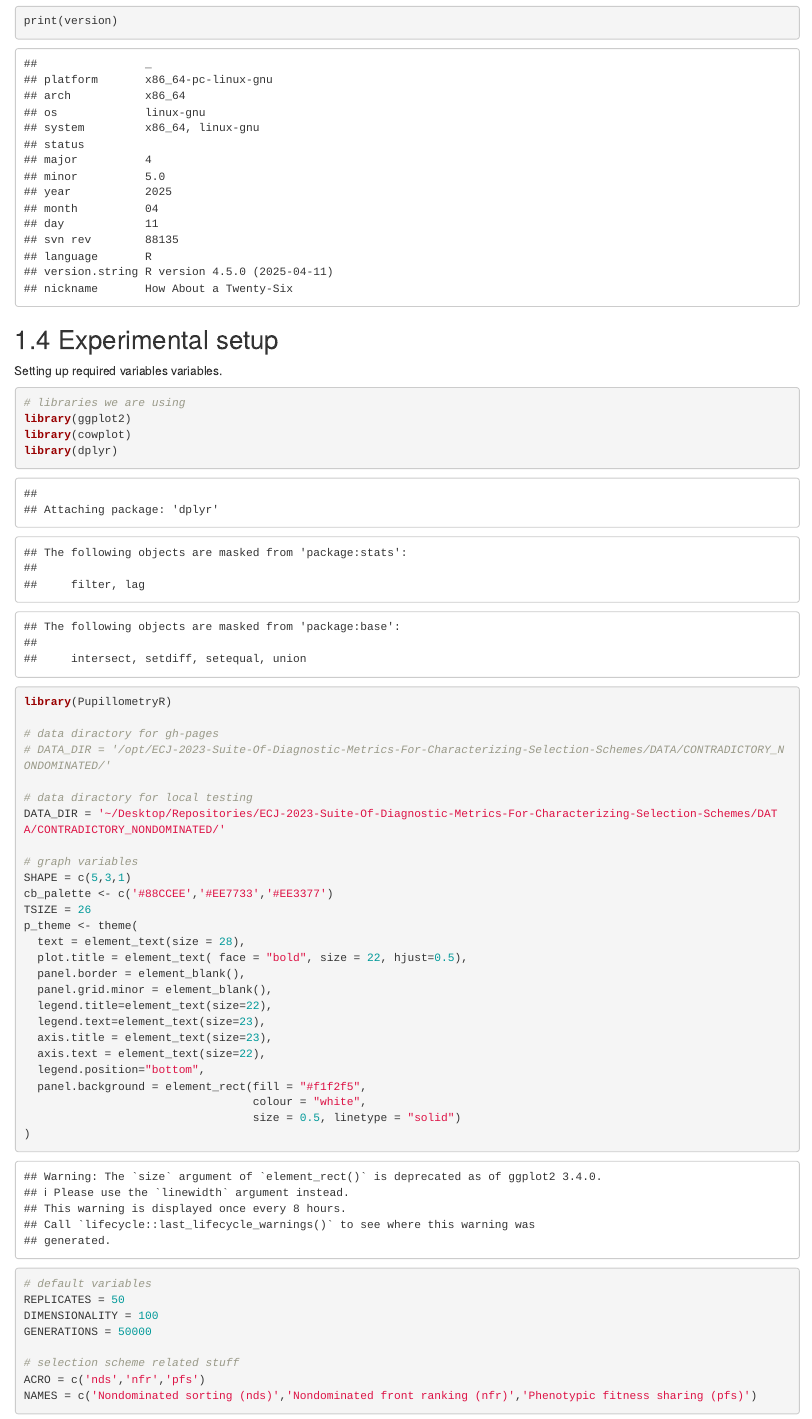
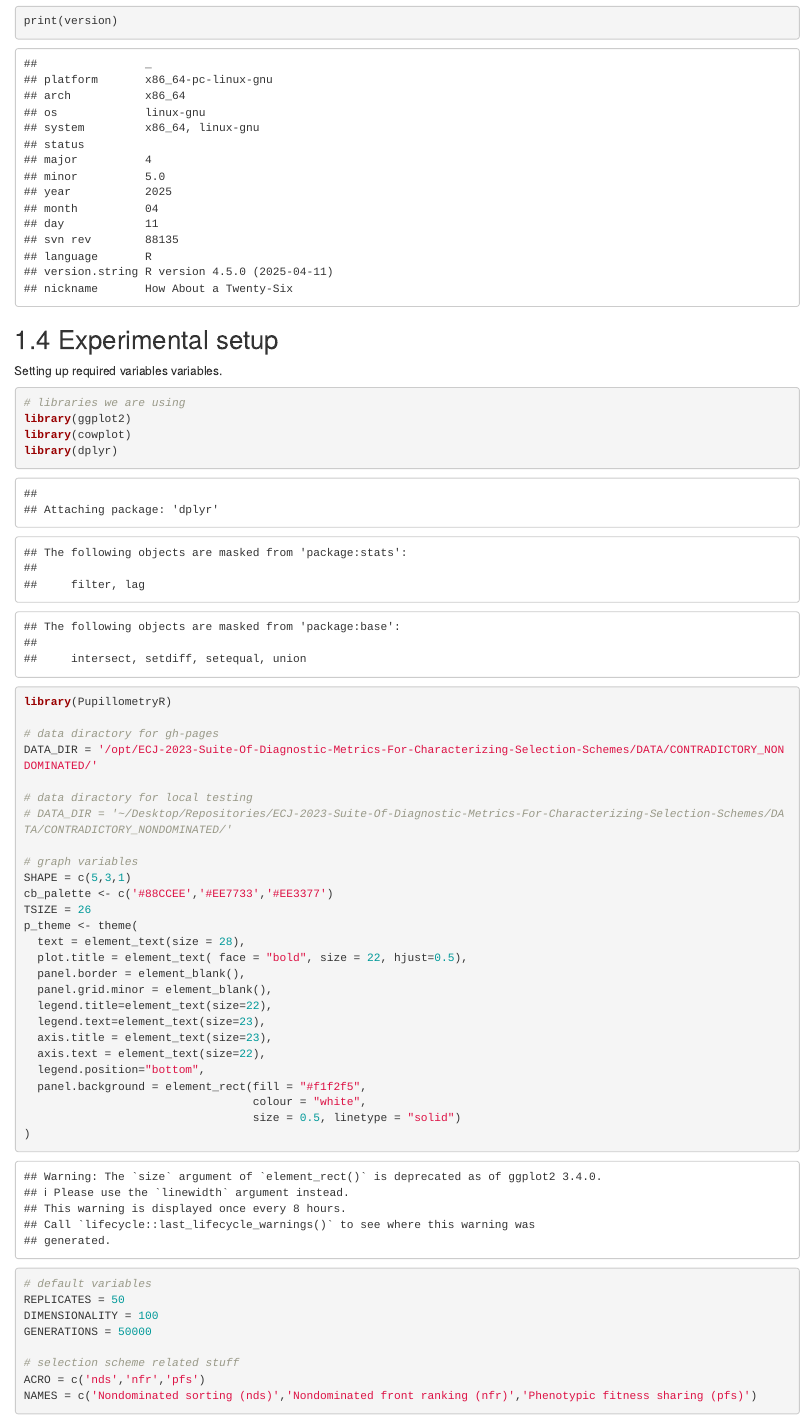
Before and after one commit to jgh9094/ECJ-2023-Suite-Of-Diagnostic-Metrics-For-Characterizing-Selection-Schemes, an R Markdown document (Experiments/Nondominated_Sorting_Contradictory_Objectives/Bookdown/index.Rmd): the page in a window 1100 px wide, from 640 px down. Rendered offline with R 4.5, knitr and Pandoc, with nearby package versions; drawn as R Markdown's standard HTML page in place of the format the file asks for.

Commit message:
used github dir not local

```diff
--- a/Experiments/Nondominated_Sorting_Contradictory_Objectives/Bookdown/index.Rmd
+++ b/Experiments/Nondominated_Sorting_Contradictory_Objectives/Bookdown/index.Rmd
@@ -58,10 +58,10 @@ library(dplyr)
 library(PupillometryR)
 
 # data diractory for gh-pages
-# DATA_DIR = '/opt/ECJ-2023-Suite-Of-Diagnostic-Metrics-For-Characterizing-Selection-Schemes/DATA/CONTRADICTORY_NONDOMINATED/'
+DATA_DIR = '/opt/ECJ-2023-Suite-Of-Diagnostic-Metrics-For-Characterizing-Selection-Schemes/DATA/CONTRADICTORY_NONDOMINATED/'
 
 # data diractory for local testing
-DATA_DIR = '~/Desktop/Repositories/ECJ-2023-Suite-Of-Diagnostic-Metrics-For-Characterizing-Selection-Schemes/DATA/CONTRADICTORY_NONDOMINATED/'
+# DATA_DIR = '~/Desktop/Repositories/ECJ-2023-Suite-Of-Diagnostic-Metrics-For-Characterizing-Selection-Schemes/DATA/CONTRADICTORY_NONDOMINATED/'
 
 # graph variables
 SHAPE = c(5,3,1)
```
